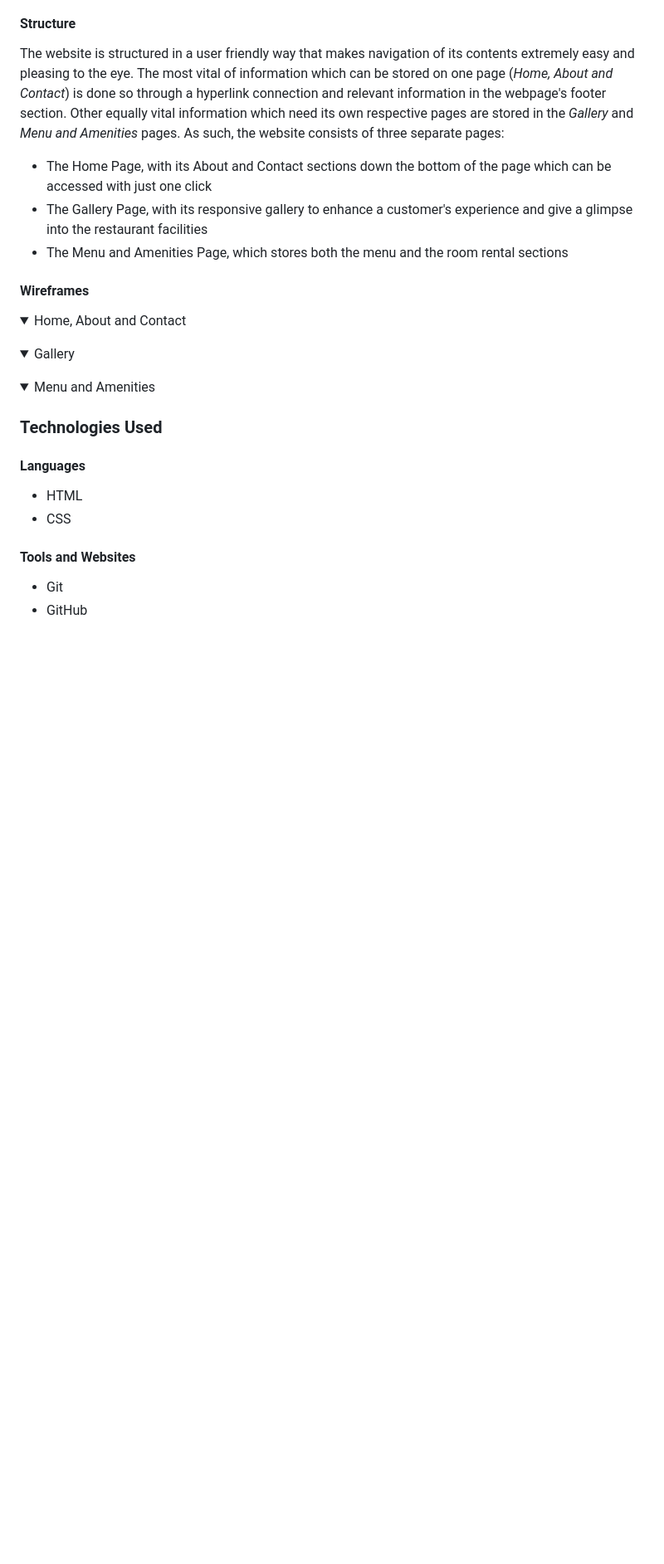
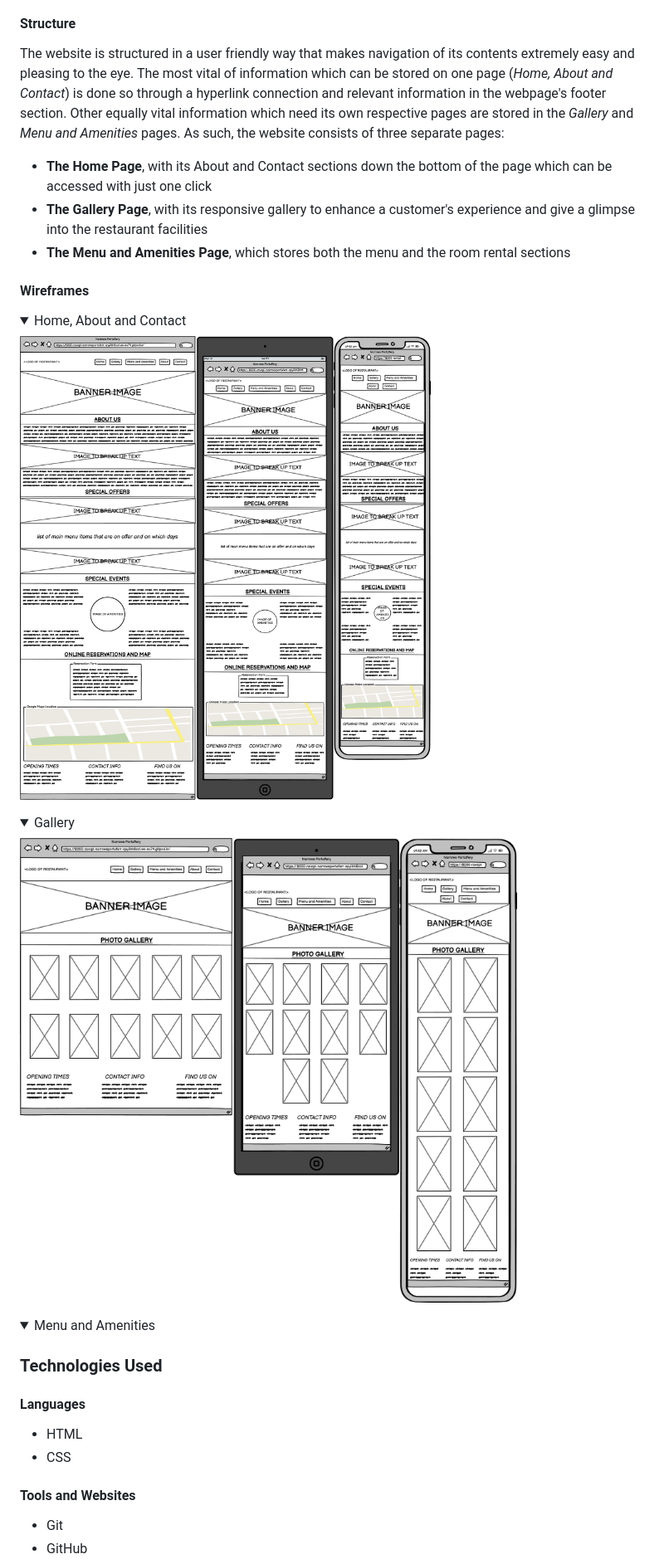
Before and after one commit to RavoPL/narrows-portaferry, a Markdown page: README.md, the part around the change. Shown: that part at 83% size. GitHub-like rendering; pictures changed too: docs/wireframes/gallery-wireframe.png (added), docs/wireframes/menu-about-contact-wireframe.png (added); folded sections open; blank space fills up the shorter version.

Commit message:
Added wireframe images and new docs folders as well as filled the collapsible details in the Wireframe section

```diff
--- a/README.md
+++ b/README.md
@@ -85,18 +85,20 @@ Colour tones associated with the sea were chosen as basis for the colour palette
 #### Structure
 
 The website is structured in a user friendly way that makes navigation of its contents extremely easy and pleasing to the eye. The most vital of information which can be stored on one page (*Home, About and Contact*) is done so through a hyperlink connection and relevant information in the webpage's footer section. Other equally vital information which need its own respective pages are stored in the *Gallery* and *Menu and Amenities* pages. As such, the website consists of three separate pages:
-* The Home Page, with its About and Contact sections down the bottom of the page which can be accessed with just one click
-* The Gallery Page, with its responsive gallery to enhance a customer's experience and give a glimpse into the restaurant facilities
-* The Menu and Amenities Page, which stores both the menu and the room rental sections
+* **The Home Page**, with its About and Contact sections down the bottom of the page which can be accessed with just one click
+* **The Gallery Page**, with its responsive gallery to enhance a customer's experience and give a glimpse into the restaurant facilities
+* **The Menu and Amenities Page**, which stores both the menu and the room rental sections
 
 #### Wireframes
 
 <details>
   <summary>Home, About and Contact</summary>
+  <img src="docs/wireframes/menu-about-contact-wireframe.png" alt="Wireframe of Home, About and Contact sections" title="Home Page Wireframe">
 </details>
 
 <details>
   <summary>Gallery</summary>
+  <img src="docs/wireframes/gallery-wireframe.png" alt="Wireframe of Gallery Page" title="Gallery Page Wireframe">
 </details>
 
 <details>
```
